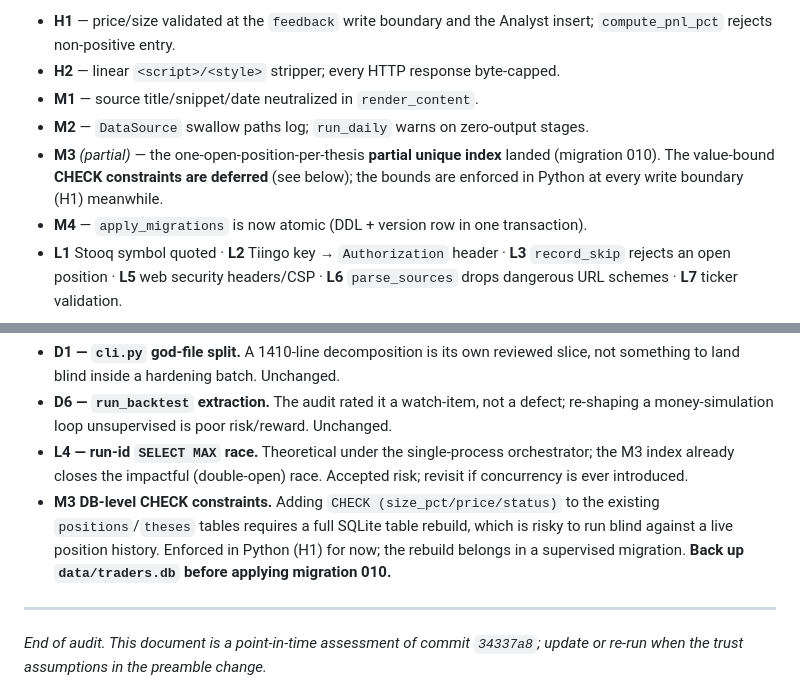
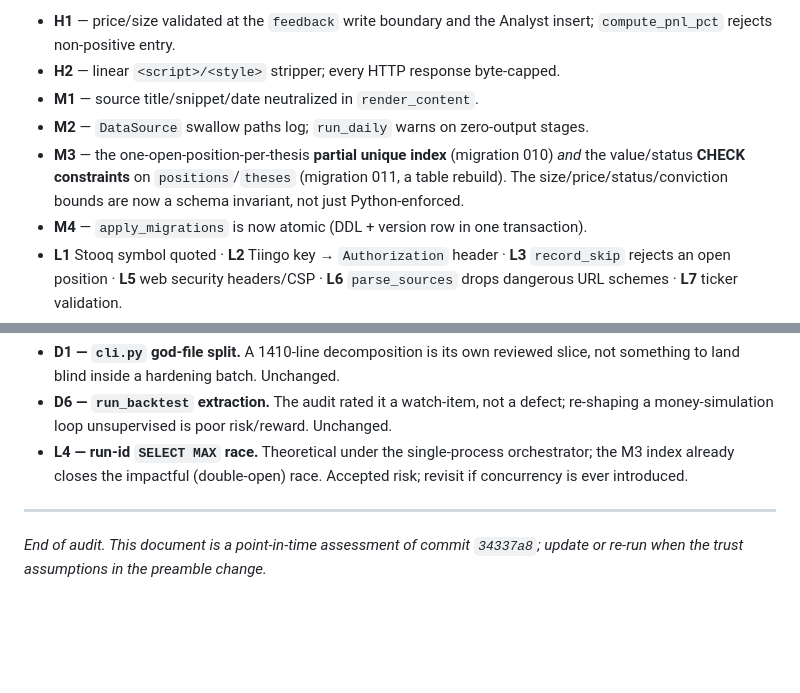
Before and after one commit to SoundofGoodbye/traders, a Markdown page: docs/security-audit.md, 2 parts joined by grey strips. Rendered like a GitHub page; blank space fills up the shorter version.

Commit message:
docs: mark audit M3 fully closed (DB CHECK constraints landed)
Co-Authored-By: Claude Opus 4.8 (1M context) <noreply@anthropic.com>

```diff
--- a/docs/security-audit.md
+++ b/docs/security-audit.md
@@ -331,9 +331,10 @@ Worked test-first, one commit per slice; full suite green throughout.
 - **H2** — linear `<script>/<style>` stripper; every HTTP response byte-capped.
 - **M1** — source title/snippet/date neutralized in `render_content`.
 - **M2** — `DataSource` swallow paths log; `run_daily` warns on zero-output stages.
-- **M3** *(partial)* — the one-open-position-per-thesis **partial unique index**
-  landed (migration 010). The value-bound **CHECK constraints are deferred** (see
-  below); the bounds are enforced in Python at every write boundary (H1) meanwhile.
+- **M3** — the one-open-position-per-thesis **partial unique index** (migration 010)
+  *and* the value/status **CHECK constraints** on `positions`/`theses` (migration 011,
+  a table rebuild). The size/price/status/conviction bounds are now a schema invariant,
+  not just Python-enforced.
 - **M4** — `apply_migrations` is now atomic (DDL + version row in one transaction).
 - **L1** Stooq symbol quoted · **L2** Tiingo key → `Authorization` header ·
   **L3** `record_skip` rejects an open position · **L5** web security headers/CSP ·
@@ -351,11 +352,6 @@ Worked test-first, one commit per slice; full suite green throughout.
 - **L4 — run-id `SELECT MAX` race.** Theoretical under the single-process
   orchestrator; the M3 index already closes the impactful (double-open) race.
   Accepted risk; revisit if concurrency is ever introduced.
-- **M3 DB-level CHECK constraints.** Adding `CHECK (size_pct/price/status)` to the
-  existing `positions`/`theses` tables requires a full SQLite table rebuild, which
-  is risky to run blind against a live position history. Enforced in Python (H1) for
-  now; the rebuild belongs in a supervised migration. **Back up `data/traders.db`
-  before applying migration 010.**
 
 ---
 
```
